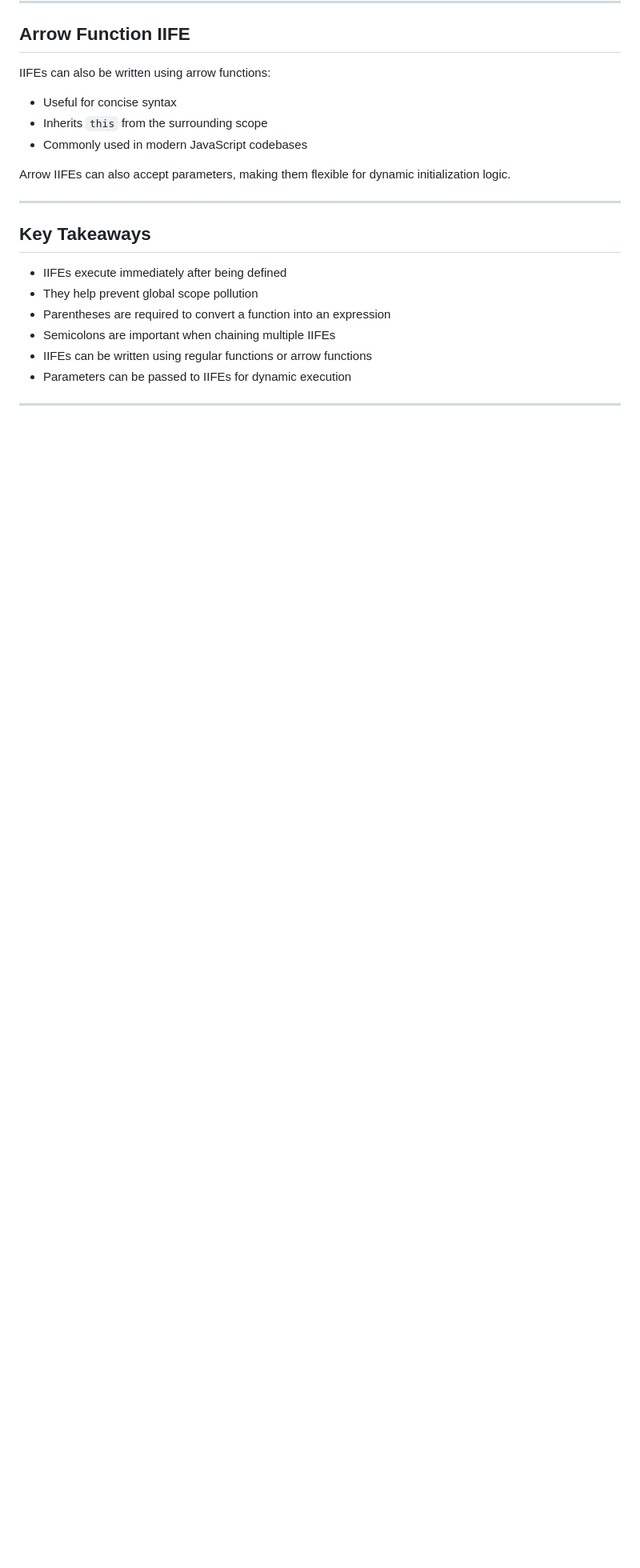
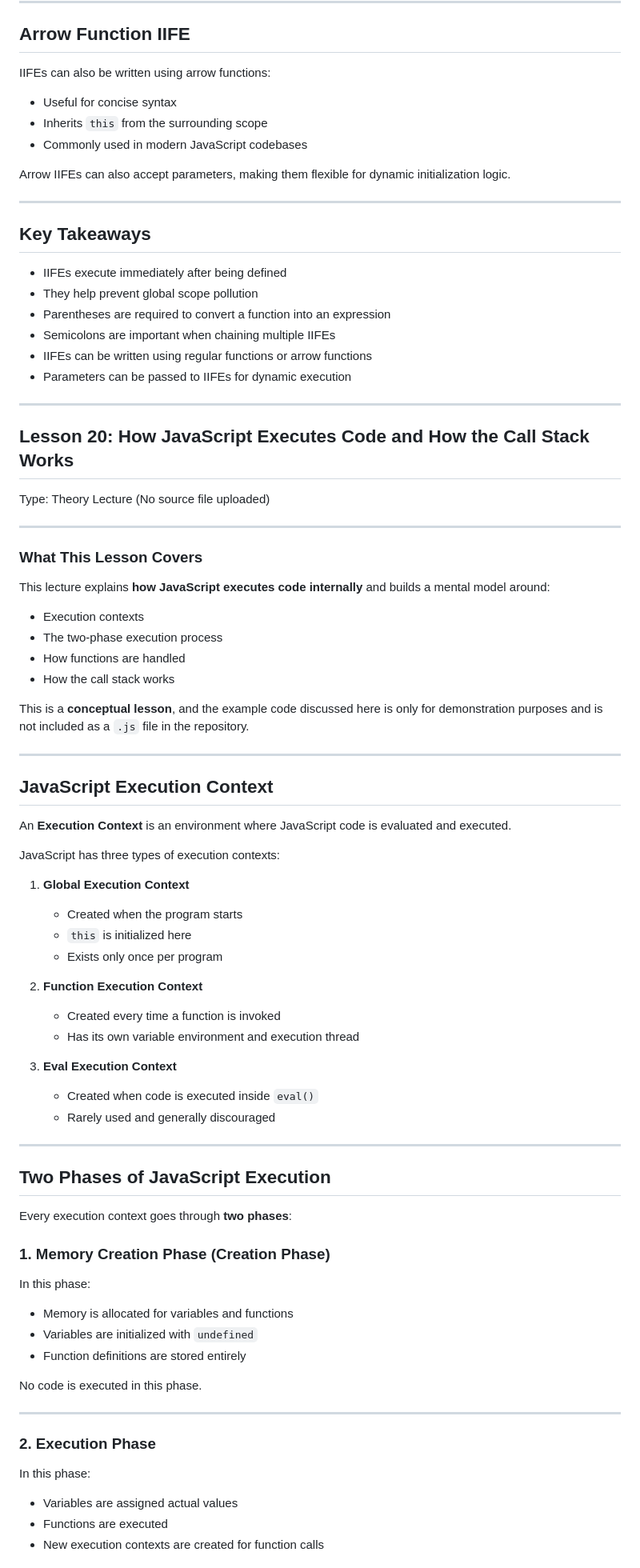
Before and after one commit to babunairofficial/masteringJavaScript, a Markdown page: README.md, the part around one of its changes. Shown at 80% size. Drawn GitHub-style; blank space fills up the shorter version.

Commit message:
javascript execution phases & call stack

```diff
--- a/README.md
+++ b/README.md
@@ -1671,3 +1671,64 @@ Arrow IIFEs can also accept parameters, making them flexible for dynamic initial
 
 ---
 
+## Lesson 20: How JavaScript Executes Code and How the Call Stack Works
+
+Type: Theory Lecture (No source file uploaded)
+
+---
+
+### What This Lesson Covers
+
+This lecture explains **how JavaScript executes code internally** and builds a mental model around:
+- Execution contexts
+- The two-phase execution process
+- How functions are handled
+- How the call stack works
+
+This is a **conceptual lesson**, and the example code discussed here is only for demonstration purposes and is not included as a `.js` file in the repository.
+
+---
+
+## JavaScript Execution Context
+
+An **Execution Context** is an environment where JavaScript code is evaluated and executed.
+
+JavaScript has three types of execution contexts:
+
+1. **Global Execution Context**
+   - Created when the program starts
+   - `this` is initialized here
+   - Exists only once per program
+
+2. **Function Execution Context**
+   - Created every time a function is invoked
+   - Has its own variable environment and execution thread
+
+3. **Eval Execution Context**
+   - Created when code is executed inside `eval()`
+   - Rarely used and generally discouraged
+
+---
+
+## Two Phases of JavaScript Execution
+
+Every execution context goes through **two phases**:
+
+### 1. Memory Creation Phase (Creation Phase)
+
+In this phase:
+- Memory is allocated for variables and functions
+- Variables are initialized with `undefined`
+- Function definitions are stored entirely
+
+No code is executed in this phase.
+
+---
+
+### 2. Execution Phase
+
+In this phase:
+- Variables are assigned actual values
+- Functions are executed
+- New execution contexts are created for function calls
+
```
Also changed, not shown: other parts of README.md (+71 -0 lines).
